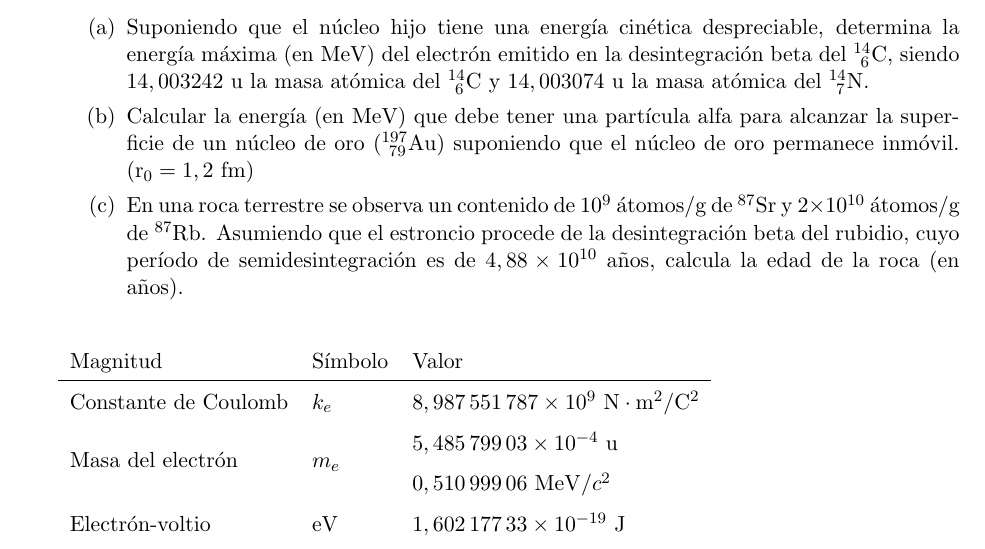
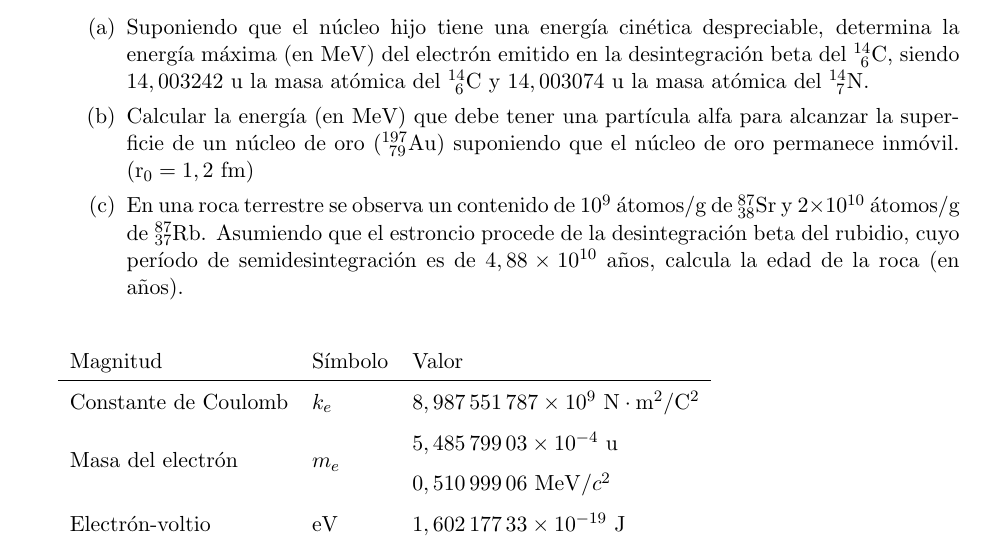
Before and after one commit to piedraj/UC, a LaTeX problem sheet (FBIII-Examen-2022.tex): part of the page, cut so that both start at the same text. Compiled offline with pdfLaTeX.

Commit message:
Minor changes

```diff
--- a/FBIII-Examen-2022.tex
+++ b/FBIII-Examen-2022.tex
@@ -51,7 +51,7 @@ NOMBRE Y APELLIDOS:\\
 
 \item Calcular la energ\'ia (en MeV) que debe tener una part\'icula alfa para alcanzar la superficie de un n\'ucleo de oro (${\rm _{~79}^{197}Au}$) suponiendo que el n\'ucleo de oro permanece inm\'ovil. (${\rm r_0 = 1,2~fm}$)
 
-\item En una roca terrestre se observa un contenido de $10^9$~\'atomos/g de ${\rm ^{87}Sr}$ y $2 \times 10^{10}$~\'atomos/g de ${\rm ^{87}Rb}$. Asumiendo que el estroncio procede de la desintegraci\'on beta del rubidio, cuyo per\'iodo de semidesintegraci\'on es de $4,88 \times 10^{10}$~a\~{n}os, calcula la edad de la roca (en a\~{n}os).
+\item En una roca terrestre se observa un contenido de $10^9$~\'atomos/g de ${\rm _{38}^{87}Sr}$ y $2 \times 10^{10}$~\'atomos/g de ${\rm _{37}^{87}Rb}$. Asumiendo que el estroncio procede de la desintegraci\'on beta del rubidio, cuyo per\'iodo de semidesintegraci\'on es de $4,88 \times 10^{10}$~a\~{n}os, calcula la edad de la roca (en a\~{n}os).
 
 \end{enumerate}
 \end{enumerate}
```
